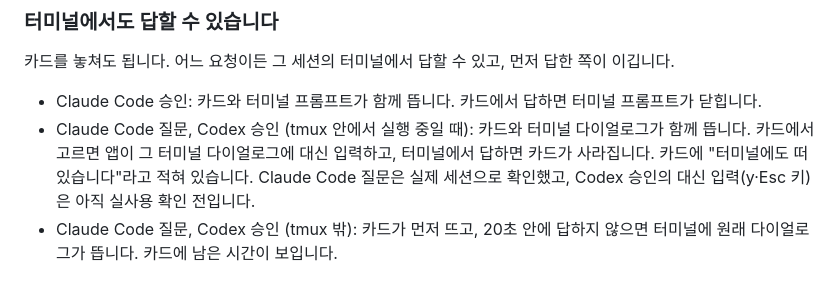
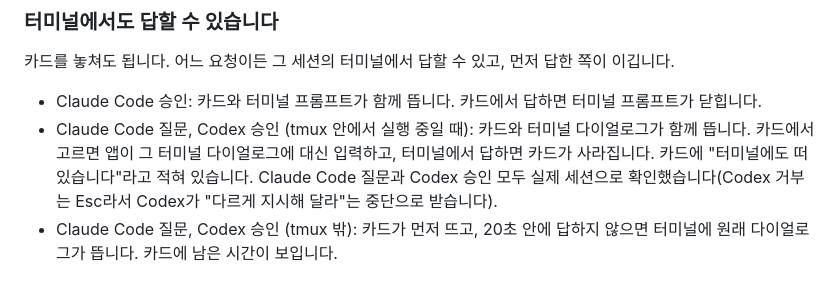
Before and after one commit to SungHoonKim-Ski/approve-here, a Markdown page: docs/GUIDE.md, the part around the change. Rendered like a GitHub page.

Commit message:
docs: Codex 대신 입력(y·Esc) 실측 완료를 반영
Claude-Session: https://claude.ai/code/session_01Vear7yzjmRowd5n15h42wo

```diff
--- a/docs/GUIDE.md
+++ b/docs/GUIDE.md
@@ -55,7 +55,7 @@ Claude Code나 Codex가 명령을 실행하기 전에 허락을 구하면 화면
 카드를 놓쳐도 됩니다. 어느 요청이든 그 세션의 터미널에서 답할 수 있고, 먼저 답한 쪽이 이깁니다.
 
 - Claude Code 승인: 카드와 터미널 프롬프트가 함께 뜹니다. 카드에서 답하면 터미널 프롬프트가 닫힙니다.
-- Claude Code 질문, Codex 승인 (tmux 안에서 실행 중일 때): 카드와 터미널 다이얼로그가 함께 뜹니다. 카드에서 고르면 앱이 그 터미널 다이얼로그에 대신 입력하고, 터미널에서 답하면 카드가 사라집니다. 카드에 "터미널에도 떠 있습니다"라고 적혀 있습니다. Claude Code 질문은 실제 세션으로 확인했고, Codex 승인의 대신 입력(y·Esc 키)은 아직 실사용 확인 전입니다.
+- Claude Code 질문, Codex 승인 (tmux 안에서 실행 중일 때): 카드와 터미널 다이얼로그가 함께 뜹니다. 카드에서 고르면 앱이 그 터미널 다이얼로그에 대신 입력하고, 터미널에서 답하면 카드가 사라집니다. 카드에 "터미널에도 떠 있습니다"라고 적혀 있습니다. Claude Code 질문과 Codex 승인 모두 실제 세션으로 확인했습니다(Codex 거부는 Esc라서 Codex가 "다르게 지시해 달라"는 중단으로 받습니다).
 - Claude Code 질문, Codex 승인 (tmux 밖): 카드가 먼저 뜨고, 20초 안에 답하지 않으면 터미널에 원래 다이얼로그가 뜹니다. 카드에 남은 시간이 보입니다.
 
 ## 5. 질문 카드
```
